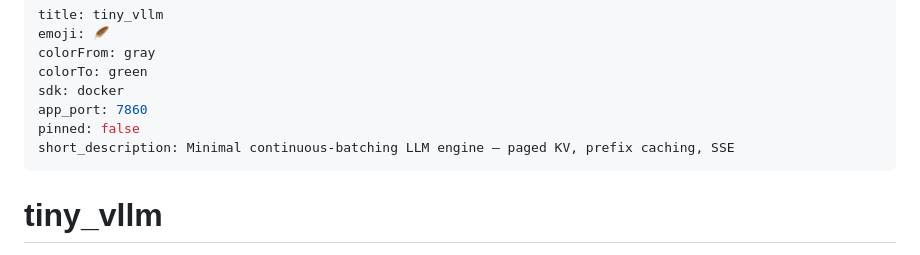
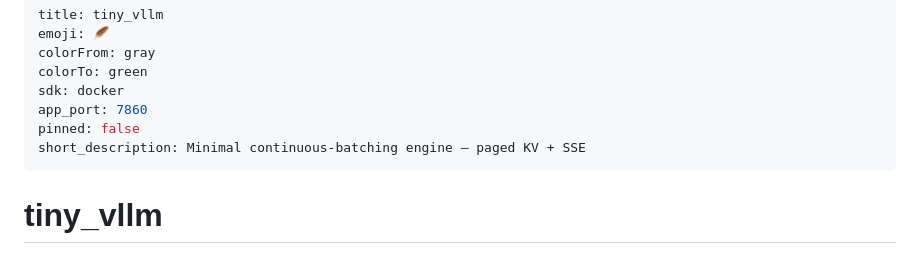
Before and after one commit to surajsharan/tiny_vLLM, a Markdown page: README.md, the part around the change. GitHub-like rendering.

Commit message:
"Shorten HF short_description to <60 chars"

```diff
--- a/README.md
+++ b/README.md
@@ -6,7 +6,7 @@ colorTo: green
 sdk: docker
 app_port: 7860
 pinned: false
-short_description: Minimal continuous-batching LLM engine — paged KV, prefix caching, SSE
+short_description: Minimal continuous-batching engine — paged KV + SSE
 ---
 
 # tiny_vllm
```
